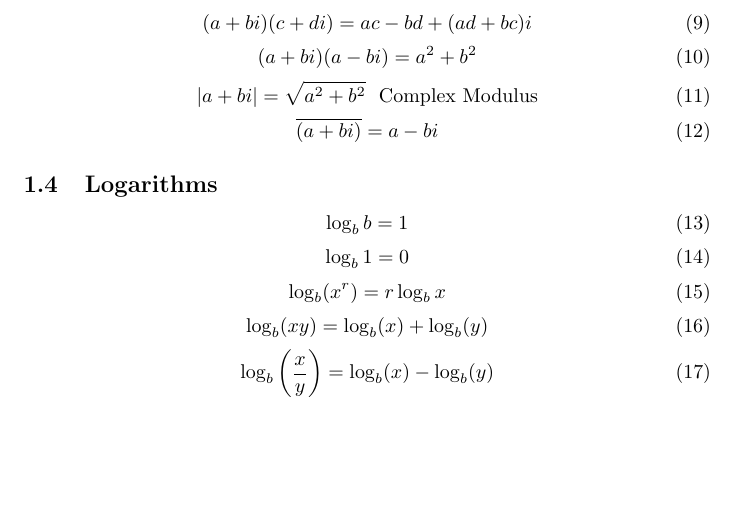
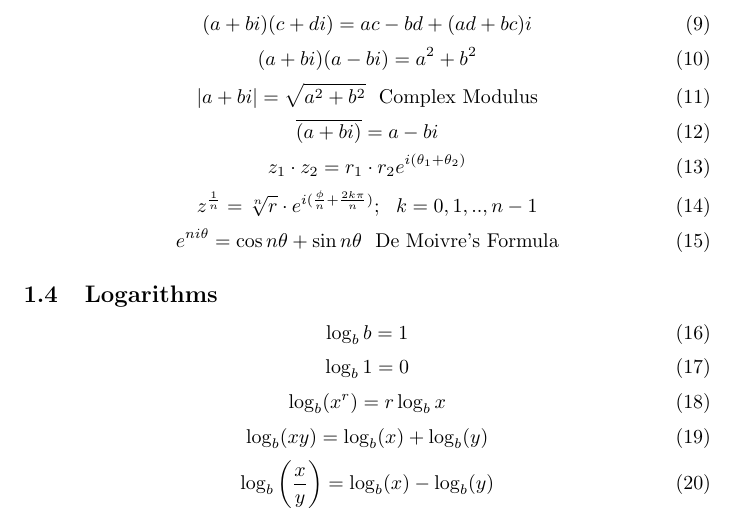
Before and after one commit to samo4/cheatsheet, a LaTeX document (calculus.tex): part of page 1 of 8, cut so that both start at the same text, the shorter picture padded with empty space. Compiled offline with pdfLaTeX.

Commit message:
added roots

```diff
--- a/calculus.tex
+++ b/calculus.tex
@@ -50,6 +50,15 @@
 		\end{equation}
 		\begin{equation}
 			\overline{(a+bi)}=a-bi
+		\end{equation}
+		\begin{equation}
+			z_1 \cdot z_2 = r_1 \cdot r_2 e^{i(\theta_1 + \theta_2)}
+		\end{equation}
+		\begin{equation}
+			z^{\frac{1}{n}} = \sqrt[n] r \cdot e^{i(\frac{\phi}{n} + \frac{2k\pi}{n})}; \ \ k = 0,1,..,n-1
+		\end{equation}
+		\begin{equation}
+			e^{ni\theta}=\cos{n\theta} + \sin{n\theta}  \ \ \mbox{De Moivre’s Formula}
 		\end{equation}
 	\subsection{Logarithms}
 		\begin{equation}
```
Also changed, not shown: calculus.pdf.
